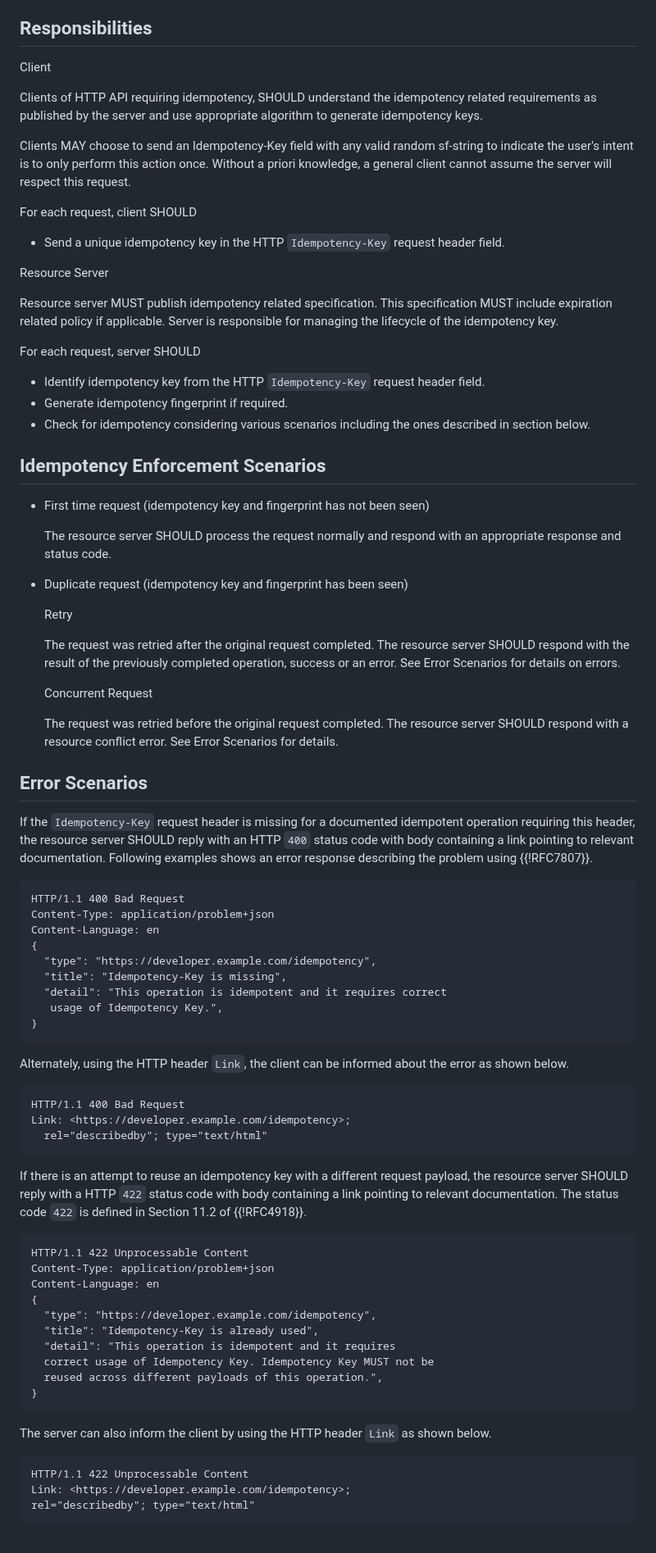
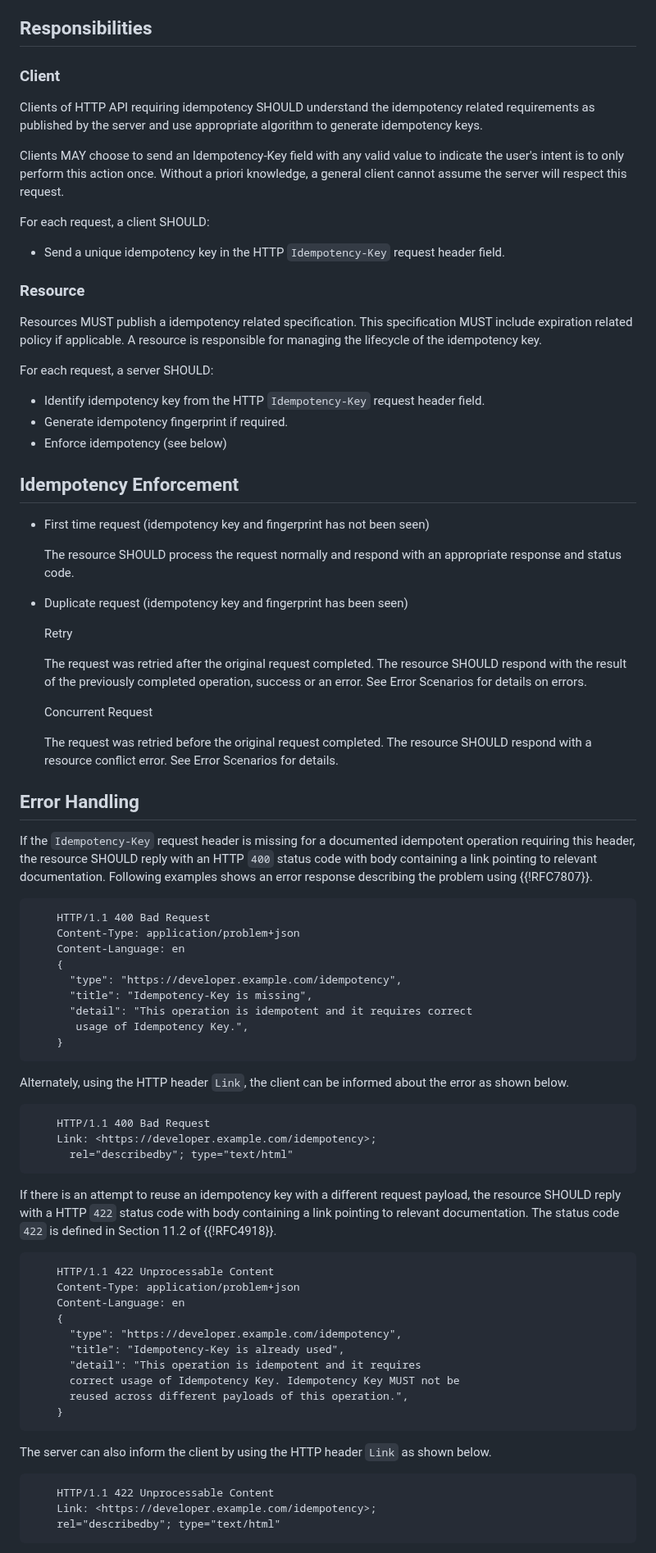
Before and after one commit to ietf-wg-httpapi/idempotency, a Markdown page: draft-ietf-httpapi-idempotency-key-header.md, the part around one of its changes. Shown at 82% size. Rendered like a GitHub page.

```diff
--- a/draft-ietf-httpapi-idempotency-key-header.md
+++ b/draft-ietf-httpapi-idempotency-key-header.md
@@ -103,48 +92,49 @@ An idempotency fingerprint MAY be used in conjunction with an idempotency key to
 
 ## Responsibilities
 
-Client
+### Client
 
-Clients of HTTP API requiring idempotency, SHOULD understand the idempotency related requirements as published by the server and use appropriate algorithm to generate idempotency keys.
+Clients of HTTP API requiring idempotency SHOULD understand the idempotency related requirements as published by the server and use appropriate algorithm to generate idempotency keys.
 
-Clients MAY choose to send an Idempotency-Key field with any valid random sf-string to indicate the user's intent is to only perform this action once. Without a priori knowledge, a general client cannot assume the server will respect this request.
+Clients MAY choose to send an Idempotency-Key field with any valid value to indicate the user's intent is to only perform this action once. Without a priori knowledge, a general client cannot assume the server will respect this request.
 
-For each request, client SHOULD
+For each request, a client SHOULD:
 
 * Send a unique idempotency key in the HTTP `Idempotency-Key` request header field.
 
-Resource Server
+### Resource
 
-Resource server MUST publish idempotency related specification. This specification MUST include expiration related policy if applicable. Server is responsible for managing the lifecycle of the idempotency key.
+Resources MUST publish a idempotency related specification. This specification MUST include expiration related policy if applicable. A resource is responsible for managing the lifecycle of the idempotency key.
 
-For each request, server SHOULD
+For each request, a server SHOULD:
 
 * Identify idempotency key from the HTTP `Idempotency-Key` request header field.
 * Generate idempotency fingerprint if required.
-* Check for idempotency considering various scenarios including the ones described in section below.
+* Enforce idempotency (see below)
 
 
-## Idempotency Enforcement Scenarios
+## Idempotency Enforcement
 
 * First time request (idempotency key and fingerprint has not been seen)
 
-  The resource server SHOULD process the request normally and respond with an appropriate response and status code.
+  The resource SHOULD process the request normally and respond with an appropriate response and status code.
 
 * Duplicate request (idempotency key and fingerprint has been seen)
 
   Retry
 
-  The request was retried after the original request completed. The resource server SHOULD respond with the result of the previously completed operation, success or an error. See Error Scenarios for details on errors.
+  The request was retried after the original request completed. The resource SHOULD respond with the result of the previously completed operation, success or an error. See Error Scenarios for details on errors.
 
   Concurrent Request
 
-  The request was retried before the original request completed. The resource server SHOULD respond with a resource conflict error. See Error Scenarios for details.
+  The request was retried before the original request completed. The resource SHOULD respond with a resource conflict error. See Error Scenarios for details.
 
 
-## Error Scenarios
+## Error Handling
 
-If the `Idempotency-Key` request header is missing for a documented idempotent operation requiring this header, the resource server SHOULD reply with an HTTP `400` status code with body containing a link pointing to relevant documentation. Following examples shows an error response describing the problem using {{!RFC7807}}.
+If the `Idempotency-Key` request header is missing for a documented idempotent operation requiring this header, the resource SHOULD reply with an HTTP `400` status code with body containing a link pointing to relevant documentation. Following examples shows an error response describing the problem using {{!RFC7807}}.
 
+~~~ http-message
     HTTP/1.1 400 Bad Request
     Content-Type: application/problem+json
     Content-Language: en
@@ -154,16 +144,19 @@ If the `Idempotency-Key` request header is missing for a documented idempotent o
       "detail": "This operation is idempotent and it requires correct
        usage of Idempotency Key.",
     }
+~~~
 
 Alternately, using the HTTP header `Link`, the client can be informed about the error as shown below.
 
+~~~ http-message
     HTTP/1.1 400 Bad Request
     Link: <https://developer.example.com/idempotency>;
       rel="describedby"; type="text/html"
+~~~
 
-If there is an attempt to reuse an idempotency key with a different request payload, the resource server SHOULD reply with a HTTP `422` status code with body containing a link pointing to relevant documentation. The status code `422` is defined in Section 11.2 of {{!RFC4918}}.
+If there is an attempt to reuse an idempotency key with a different request payload, the resource SHOULD reply with a HTTP `422` status code with body containing a link pointing to relevant documentation. The status code `422` is defined in Section 11.2 of {{!RFC4918}}.
 
-
+~~~ http-message
     HTTP/1.1 422 Unprocessable Content
     Content-Type: application/problem+json
     Content-Language: en
@@ -174,11 +167,13 @@ If there is an attempt to reuse an idempotency key with a different request payl
       correct usage of Idempotency Key. Idempotency Key MUST not be
       reused across different payloads of this operation.",
     }
-
+~~~
 
 The server can also inform the client by using the HTTP header `Link` as shown below.
 
+~~~ http-message
     HTTP/1.1 422 Unprocessable Content
     Link: <https://developer.example.com/idempotency>;
     rel="describedby"; type="text/html"
+~~~
 
```
Also changed, not shown: other parts of draft-ietf-httpapi-idempotency-key-header.md (+27 -42 lines).
